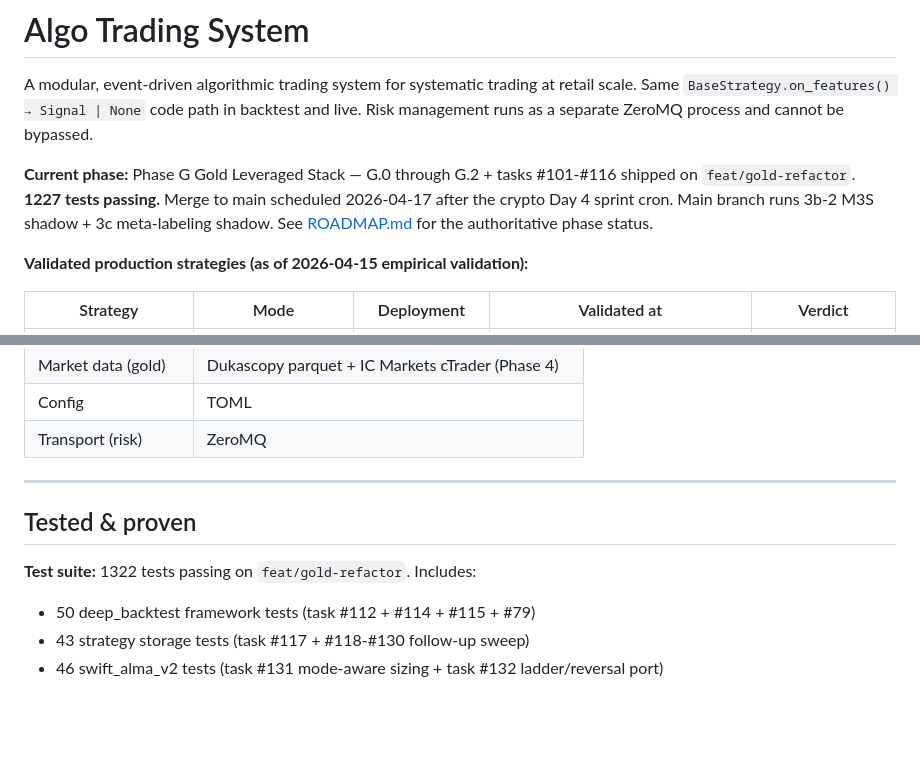
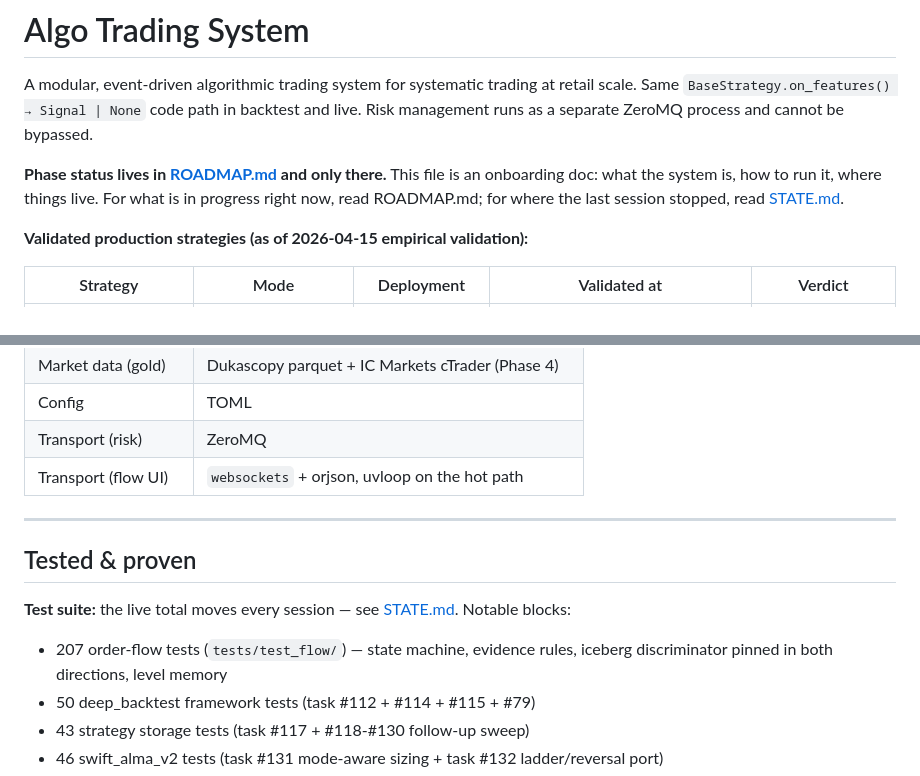
Before and after one commit to Prince-Pal1/algo-trading, a Markdown page: README.md, 2 parts joined by grey strips. Rendered like a GitHub page; blank space fills up the shorter version.

```diff
--- a/README.md
+++ b/README.md
@@ -2,7 +2,7 @@
 
 A modular, event-driven algorithmic trading system for systematic trading at retail scale. Same `BaseStrategy.on_features() → Signal | None` code path in backtest and live. Risk management runs as a separate ZeroMQ process and cannot be bypassed.
 
-**Current phase:** Phase G Gold Leveraged Stack — G.0 through G.2 + tasks #101-#116 shipped on `feat/gold-refactor`. **1227 tests passing.** Merge to main scheduled 2026-04-17 after the crypto Day 4 sprint cron. Main branch runs 3b-2 M3S shadow + 3c meta-labeling shadow. See [ROADMAP.md](ROADMAP.md) for the authoritative phase status.
+**Phase status lives in [ROADMAP.md](ROADMAP.md) and only there.** This file is an onboarding doc: what the system is, how to run it, where things live. For what is in progress right now, read ROADMAP.md; for where the last session stopped, read [STATE.md](STATE.md).
 
 **Validated production strategies (as of 2026-04-15 empirical validation):**
 
@@ -688,13 +779,16 @@ Both servers are registered in `~/.claude.json` under `mcpServers`. Claude picks
 | Market data (gold) | Dukascopy parquet + IC Markets cTrader (Phase 4) |
 | Config | TOML |
 | Transport (risk) | ZeroMQ |
+| Transport (flow UI) | `websockets` + orjson, uvloop on the hot path |
 
 ---
 
 ## Tested & proven
 
-**Test suite:** 1322 tests passing on `feat/gold-refactor`. Includes:
+**Test suite:** the live total moves every session — see [STATE.md](STATE.md). Notable blocks:
 
+- 207 order-flow tests (`tests/test_flow/`) — state machine, evidence rules, iceberg
+  discriminator pinned in both directions, level memory
 - 50 deep_backtest framework tests (task #112 + #114 + #115 + #79)
 - 43 strategy storage tests (task #117 + #118-#130 follow-up sweep)
 - 46 swift_alma_v2 tests (task #131 mode-aware sizing + task #132 ladder/reversal port)
```
Also changed, not shown: other parts of README.md (+102 -14 lines).
